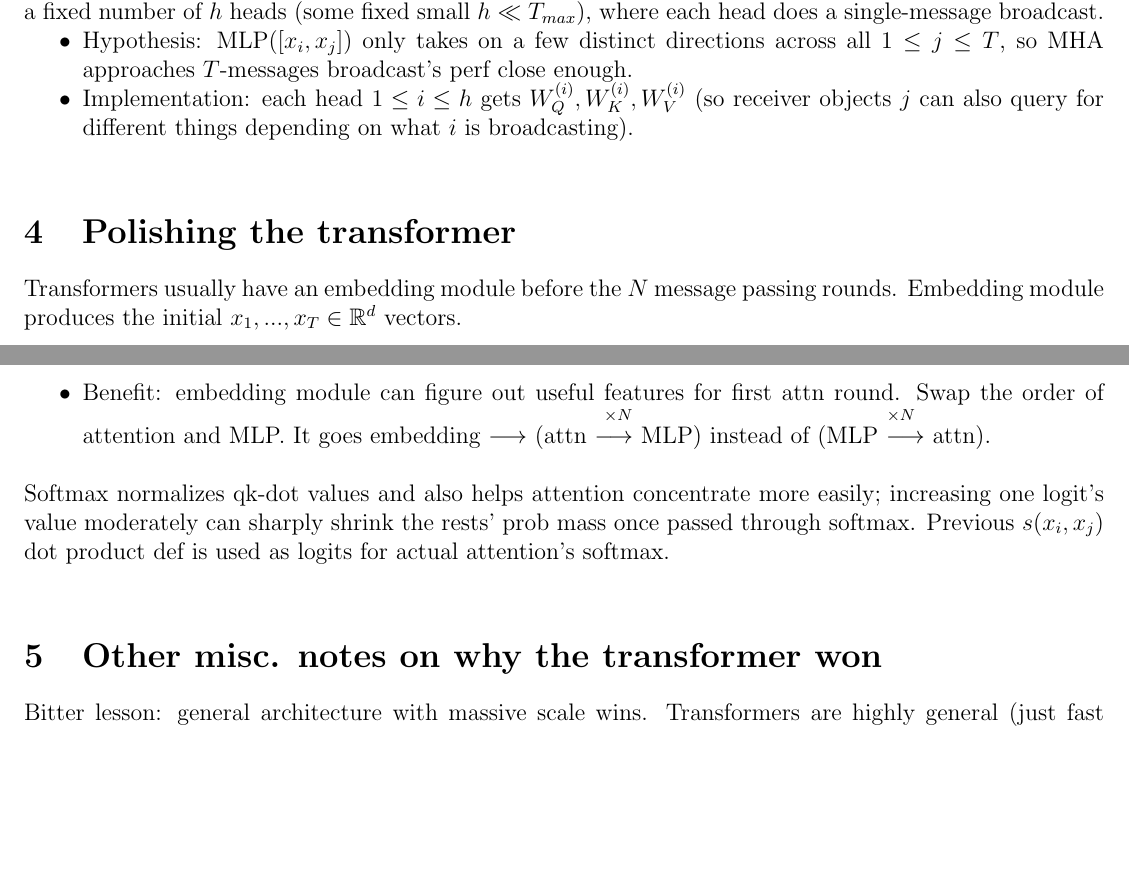
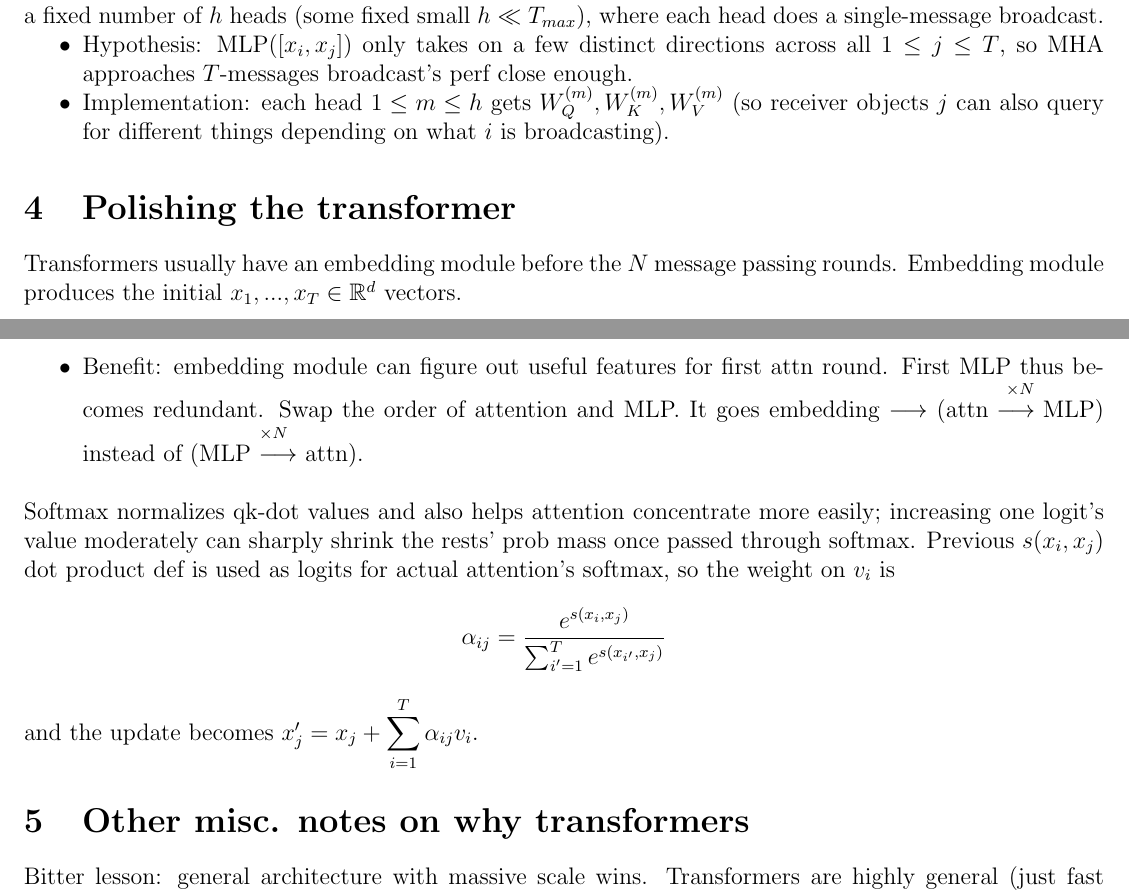
Before and after one commit to longwatermelon/tfex, a LaTeX document (notes.tex): two parts of pages 1 and 2 of 2, joined at a grey line, cut so that both start at the same text, the shorter picture padded with empty space. Compiled offline with pdfLaTeX.

Commit message:
2026-11-22 23:16

```diff
--- a/notes.tex
+++ b/notes.tex
@@ -93,20 +93,22 @@ Implementation: we split the rounds into two steps.
 \2 We call this modified message-passing \textbf{attention}.
 \\\0
 
-Multi-head attention is a compromise between \textbf{single-message broadcast} ($x_i$ broadcasts one message $v_j$) and \textbf{$T$-messages broadcast} ($x_i$ broadcasts $T$ messages $\text{MLP}([x_i,x_1])$, ..., $\text{MLP}([x_i,x_T])$). Instead, use a fixed number of $h$ heads (some fixed small $h \ll T_{max}$), where each head does a single-message broadcast.
+Multi-head attention is a compromise between \textbf{single-message broadcast} ($x_i$ broadcasts one message $v_i$) and \textbf{$T$-messages broadcast} ($x_i$ broadcasts $T$ messages $\text{MLP}([x_i,x_1])$, ..., $\text{MLP}([x_i,x_T])$). Instead, use a fixed number of $h$ heads (some fixed small $h \ll T_{max}$), where each head does a single-message broadcast.
 \1 Hypothesis: $\text{MLP}([x_i,x_j])$ only takes on a few distinct directions across all $1 \le j \le T$, so MHA approaches $T$-messages broadcast's perf close enough.
-\1 Implementation: each head $1 \le i \le h$ gets $W^{(i)}_Q,W^{(i)}_K,W^{(i)}_V$ (so receiver objects $j$ can also query for different things depending on what $i$ is broadcasting).
-\\\0
+\1 Implementation: each head $1 \le m \le h$ gets $W^{(m)}_Q,W^{(m)}_K,W^{(m)}_V$ (so receiver objects $j$ can also query for different things depending on what $i$ is broadcasting).
+\0
 
 \section{Polishing the transformer}
 
 Transformers usually have an embedding module before the $N$ message passing rounds. Embedding module produces the initial $x_1,...,x_T \in \bbr^d$ vectors.
-\1 Benefit: embedding module can figure out useful features for first attn round. Swap the order of attention and MLP. It goes embedding $\longrightarrow$ $\overset{\times N}{\text{(attn $\longrightarrow$ MLP)}}$ instead of $\overset{\times N}{\text{(MLP $\longrightarrow$ attn)}}$.
+\1 Benefit: embedding module can figure out useful features for first attn round. First MLP thus becomes redundant. Swap the order of attention and MLP. It goes embedding $\longrightarrow$ $\overset{\times N}{\text{(attn $\longrightarrow$ MLP)}}$ instead of $\overset{\times N}{\text{(MLP $\longrightarrow$ attn)}}$.
 \\\0
 
-Softmax normalizes qk-dot values and also helps attention concentrate more easily; increasing one logit's value moderately can sharply shrink the rests' prob mass once passed through softmax. Previous $s(x_i,x_j)$ dot product def is used as logits for actual attention's softmax. \\
+Softmax normalizes qk-dot values and also helps attention concentrate more easily; increasing one logit's value moderately can sharply shrink the rests' prob mass once passed through softmax. Previous $s(x_i,x_j)$ dot product def is used as logits for actual attention's softmax, so the weight on $v_i$ is
+\[ \alpha_{ij} = \frac{e^{s(x_i,x_j)}}{\sum_{i'=1}^T e^{s(x_{i'},x_j)}} \]
+and the update becomes $x'_j = x_j + \displaystyle \sum_{i=1}^T \alpha_{ij} v_i$.
 
-\section{Other misc. notes on why the transformer won}
+\section{Other misc. notes on why transformers}
 
 Bitter lesson: general architecture with massive scale wins. Transformers are highly general (just fast message-passing). \\
 
```
Also changed, not shown: notes.tex (2 more changed lines), 7 other files.
